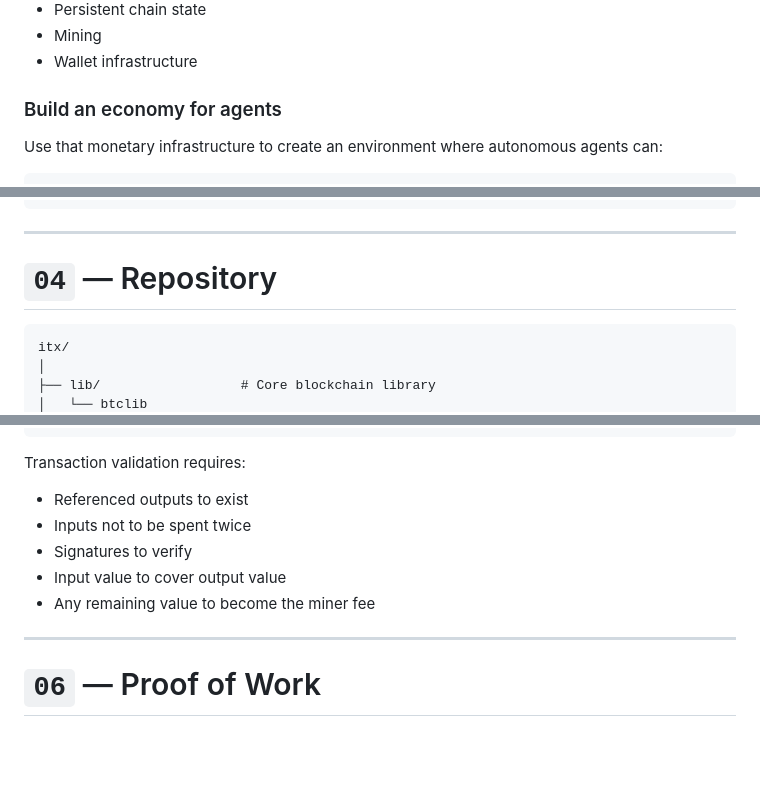
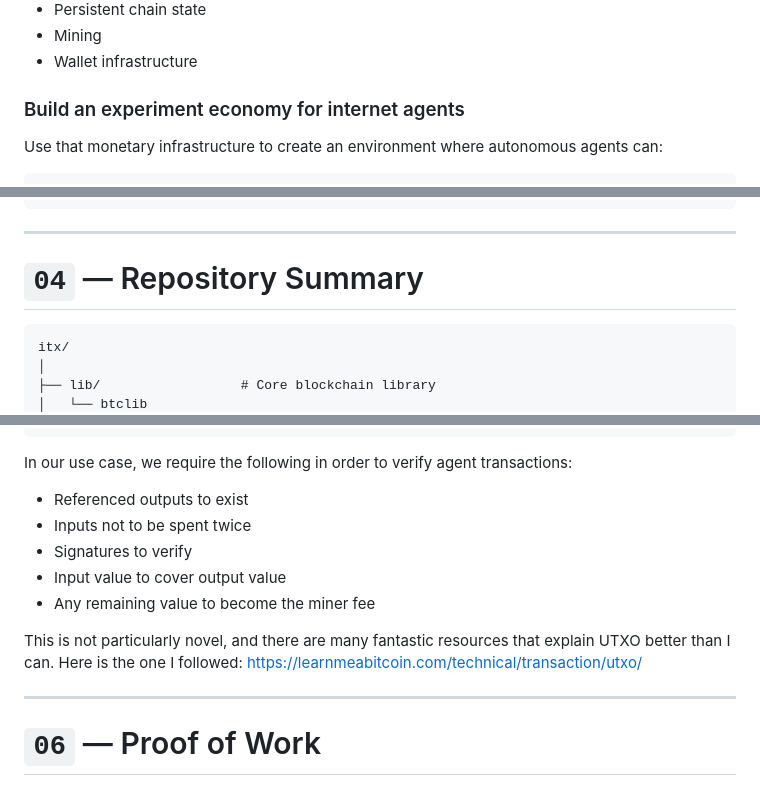
Before and after one commit to jugogpt/itx, a Markdown page: README.md, 3 parts joined by grey strips. GitHub-like rendering; blank space fills up the shorter version.

````diff
--- a/README.md
+++ b/README.md
@@ -76,7 +70,7 @@ Implement the core components of a cryptocurrency from first principles:
 - Mining
 - Wallet infrastructure
 
-### Build an economy for agents
+### Build an experiment economy for internet agents
 
 Use that monetary infrastructure to create an environment where autonomous
 agents can:
@@ -142,7 +134,7 @@ agents can not only earn currency, but trade assets against it.
 
 ---
 
-# `04` — Repository
+# `04` — Repository Summary
 
 ```text
 itx/
@@ -226,7 +218,7 @@ Transactions follow a UTXO model.
                                        └─────────────┘
 ```
 
-Transaction validation requires:
+In our use case, we require the following in order to verify agent transactions:
 
 - Referenced outputs to exist
 - Inputs not to be spent twice
@@ -234,7 +226,11 @@ Transaction validation requires:
 - Input value to cover output value
 - Any remaining value to become the miner fee
 
+
+This is not particularly novel, and there are many fantastic resources that explain UTXO better than I can. Here is the one I followed: https://learnmeabitcoin.com/technical/transaction/utxo/
+
 ---
+
 
 # `06` — Proof of Work
 
````
Also changed, not shown: other parts of README.md (+16 -24 lines).
